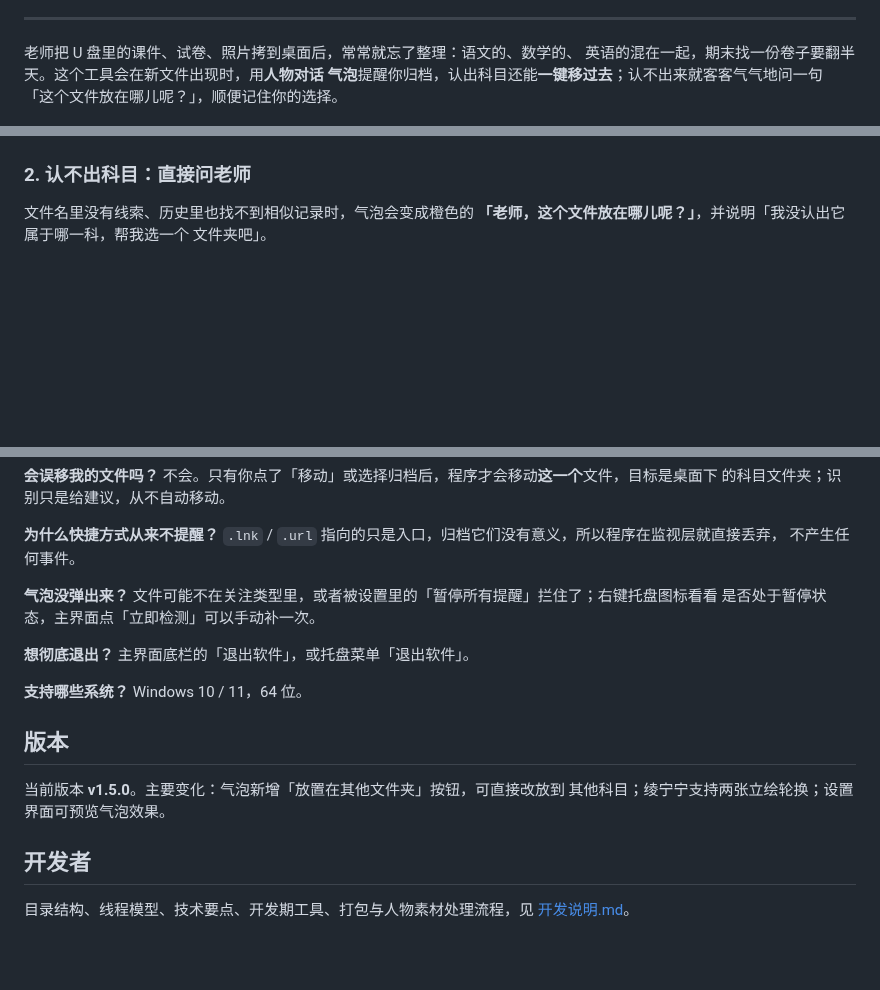
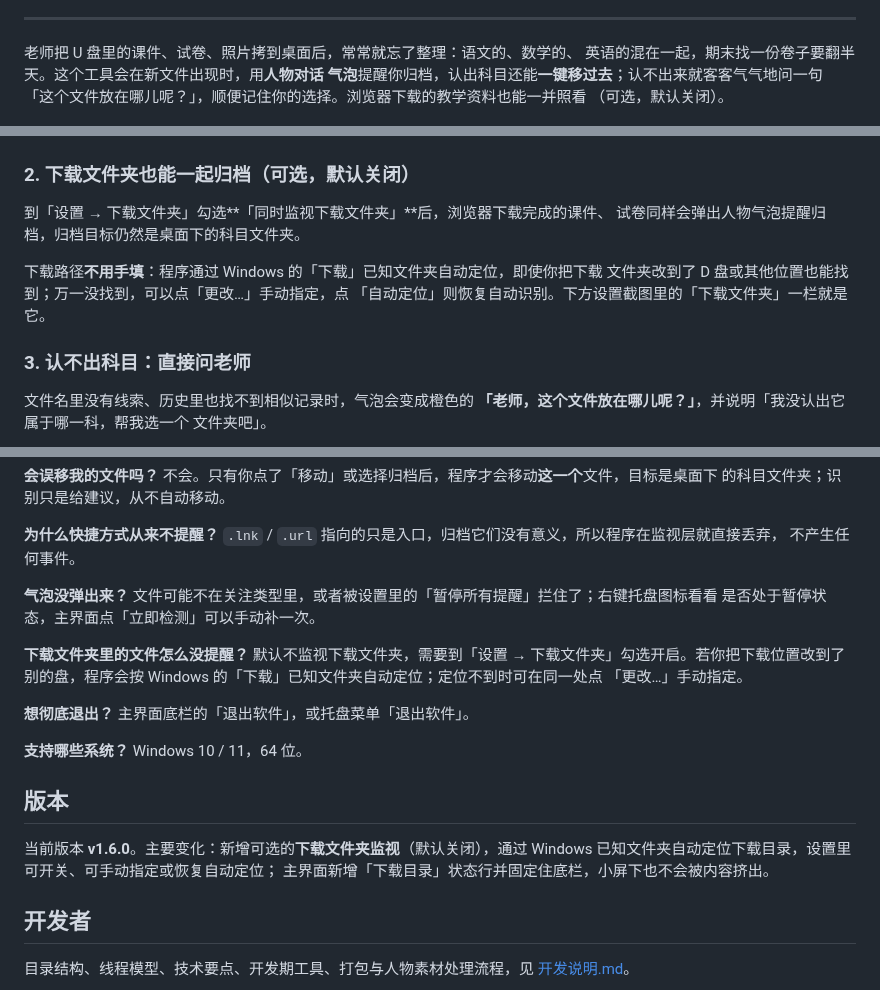
Before and after one commit to olykin/classDesktopManager, a Markdown page: README.md, 3 parts joined by grey strips. Drawn GitHub-style; blank space fills up the shorter version.

```diff
--- a/README.md
+++ b/README.md
@@ -12,7 +12,8 @@ Windows 10 / 11 x64 · 免安装 · 常驻托盘 · 开机自启
 老师把 U 盘里的课件、试卷、照片拷到桌面后，常常就忘了整理：语文的、数学的、
 英语的混在一起，期末找一份卷子要翻半天。这个工具会在新文件出现时，用**人物对话
 气泡**提醒你归档，认出科目还能**一键移过去**；认不出来就客客气气地问一句
-「这个文件放在哪儿呢？」，顺便记住你的选择。
+「这个文件放在哪儿呢？」，顺便记住你的选择。浏览器下载的教学资料也能一并照看
+（可选，默认关闭）。
 
 <p align="center">
   <img src="docs/screenshots/02-bubble.png" width="640" alt="发现新文件时的提醒气泡">
@@ -49,7 +51,16 @@ Windows 10 / 11 x64 · 免安装 · 常驻托盘 · 开机自启
   <img src="docs/screenshots/03-done.png" width="520" alt="归档成功气泡">
 </p>
 
-### 2. 认不出科目：直接问老师
+### 2. 下载文件夹也能一起归档（可选，默认关闭）
+
+到「设置 → 下载文件夹」勾选**「同时监视下载文件夹」**后，浏览器下载完成的课件、
+试卷同样会弹出人物气泡提醒归档，归档目标仍然是桌面下的科目文件夹。
+
+下载路径**不用手填**：程序通过 Windows 的「下载」已知文件夹自动定位，即使你把下载
+文件夹改到了 D 盘或其他位置也能找到；万一没找到，可以点「更改…」手动指定，点
+「自动定位」则恢复自动识别。下方设置截图里的「下载文件夹」一栏就是它。
+
+### 3. 认不出科目：直接问老师
 
 文件名里没有线索、历史里也找不到相似记录时，气泡会变成橙色的
 **「老师，这个文件放在哪儿呢？」**，并说明「我没认出它属于哪一科，帮我选一个
@@ -163,6 +180,11 @@ Windows 10 / 11 x64 · 免安装 · 常驻托盘 · 开机自启
 文件可能不在关注类型里，或者被设置里的「暂停所有提醒」拦住了；右键托盘图标看看
 是否处于暂停状态，主界面点「立即检测」可以手动补一次。
 
+**下载文件夹里的文件怎么没提醒？**
+默认不监视下载文件夹，需要到「设置 → 下载文件夹」勾选开启。若你把下载位置改到了
+别的盘，程序会按 Windows 的「下载」已知文件夹自动定位；定位不到时可在同一处点
+「更改…」手动指定。
+
 **想彻底退出？**
 主界面底栏的「退出软件」，或托盘菜单「退出软件」。
 
@@ -171,8 +193,9 @@ Windows 10 / 11，64 位。
 
 ## 版本
 
-当前版本 **v1.5.0**。主要变化：气泡新增「放置在其他文件夹」按钮，可直接改放到
-其他科目；绫宁宁支持两张立绘轮换；设置界面可预览气泡效果。
+当前版本 **v1.6.0**。主要变化：新增可选的**下载文件夹监视**（默认关闭），通过
+Windows 已知文件夹自动定位下载目录，设置里可开关、可手动指定或恢复自动定位；
+主界面新增「下载目录」状态行并固定住底栏，小屏下也不会被内容挤出。
 
 ## 开发者
 
```
Also changed, not shown: other parts of README.md (+16 -9 lines), 开发说明.md (+11 -1 lines), docs/screenshots/01-main.png, docs/screenshots/05-settings.png, docs/screenshots/06-settings-character.png, 10 other files.
